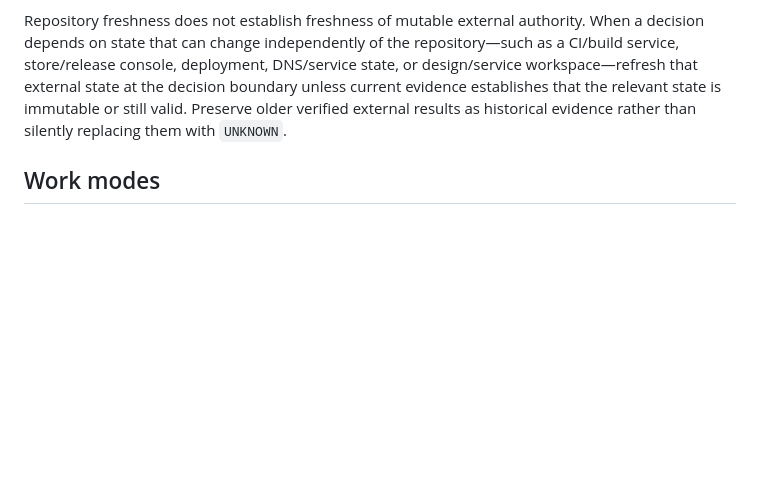
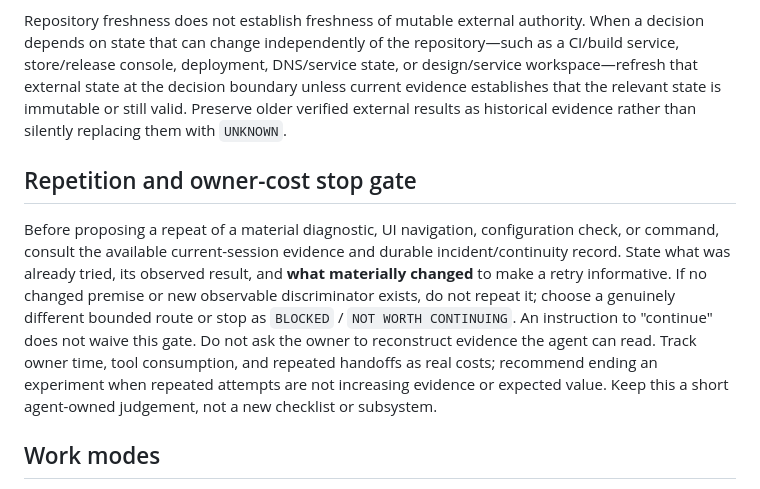
Before and after one commit to jaabster-dev/u-gas, a Markdown page: ai/GOVERNANCE.md, the part around the change. Rendered like a GitHub page; blank space fills up the shorter version.

Commit message:
governance: prevent repeat diagnostics without changed evidence

```diff
--- a/ai/GOVERNANCE.md
+++ b/ai/GOVERNANCE.md
@@ -34,6 +34,10 @@ Derived conclusions remain traceable to their authoritative inputs. Confidence i
 Evidence freshness is a property of a claim at a decision point, not a rewrite of history. Distinguish **previously verified**, **freshly verified for the current decision**, and **not verified/not done**. When older evidence is too stale for the current decision, report that freshness gap explicitly; do not convert a previously verified fact into “not done” merely because it has not been re-verified now. Re-run or refresh only the evidence whose possible change can materially affect the current decision.
 
 Repository freshness does not establish freshness of mutable external authority. When a decision depends on state that can change independently of the repository—such as a CI/build service, store/release console, deployment, DNS/service state, or design/service workspace—refresh that external state at the decision boundary unless current evidence establishes that the relevant state is immutable or still valid. Preserve older verified external results as historical evidence rather than silently replacing them with `UNKNOWN`.
+
+## Repetition and owner-cost stop gate
+
+Before proposing a repeat of a material diagnostic, UI navigation, configuration check, or command, consult the available current-session evidence and durable incident/continuity record. State what was already tried, its observed result, and **what materially changed** to make a retry informative. If no changed premise or new observable discriminator exists, do not repeat it; choose a genuinely different bounded route or stop as `BLOCKED` / `NOT WORTH CONTINUING`. An instruction to "continue" does not waive this gate. Do not ask the owner to reconstruct evidence the agent can read. Track owner time, tool consumption, and repeated handoffs as real costs; recommend ending an experiment when repeated attempts are not increasing evidence or expected value. Keep this a short agent-owned judgement, not a new checklist or subsystem.
 
 ## Work modes
 
```
